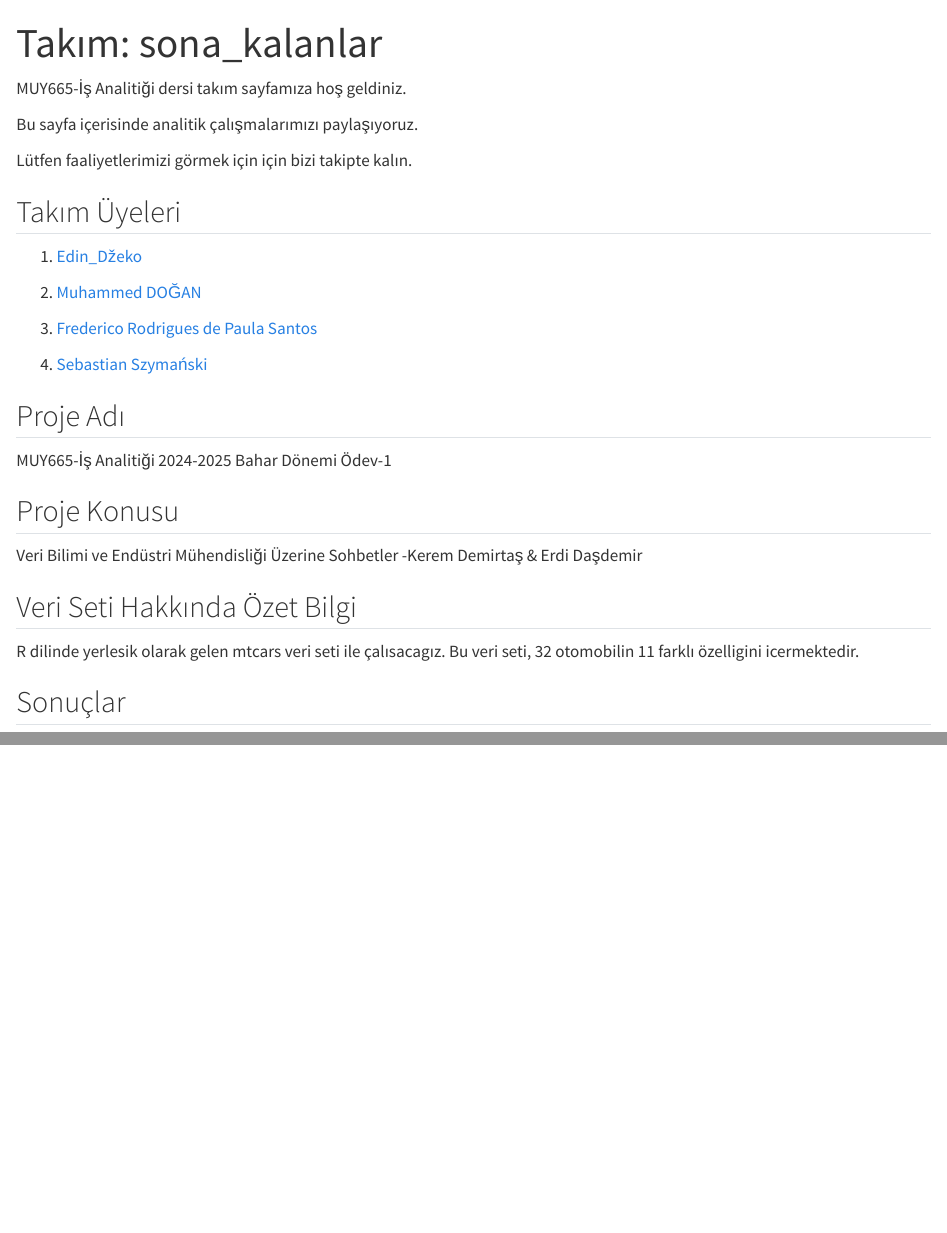
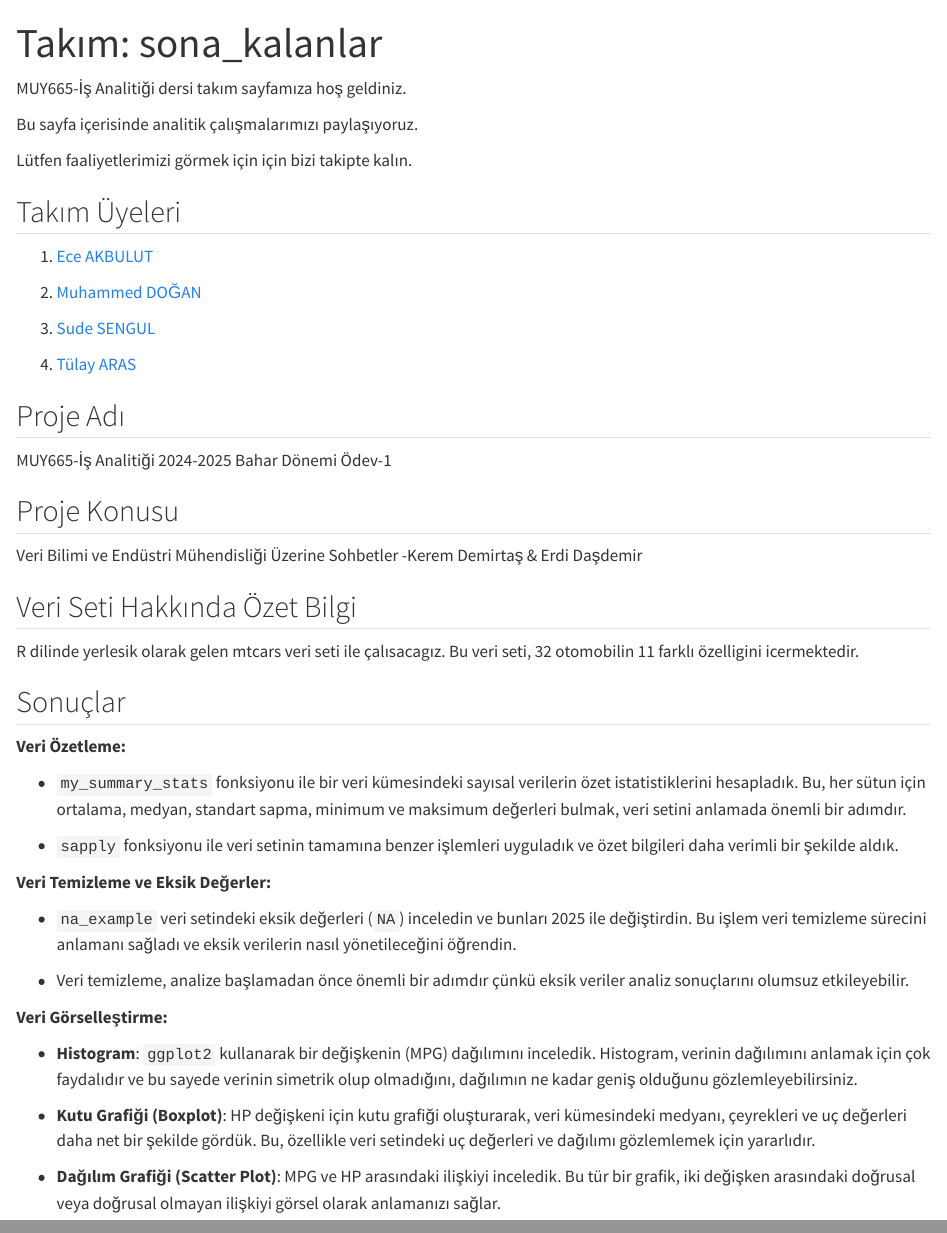
Before and after one commit to emu-hacettepe-analytics/muy665-bahar2025-takim-sona_kalanlaR, a Quarto document (index.qmd): the page in a window 1100 px wide, from its top, and a second part further down, joined at a grey line. Rendered offline with R 4.5, knitr and Pandoc in place of Quarto, with nearby package versions.

Commit message:
Update index.qmd

```diff
--- a/index.qmd
+++ b/index.qmd
@@ -11,13 +11,13 @@ Lütfen faaliyetlerimizi görmek için için bizi takipte kalın.
 
 ## Takım Üyeleri
 
-1.  [Edin_Džeko](/takim/edindzeko.qmd)
+1.  [Ece AKBULUT](/takim/eceakbulut.qmd)
 
 2.  [Muhammed DOĞAN](/takim/muhammeddogan.qmd)
 
-3.  [Frederico Rodrigues de Paula Santos](/takim/fred.qmd)
+3.  [Sude SENGUL](/takim/sudesengul.qmd)
 
-4.  [Sebastian Szymański](/takim/szymanski.qmd)
+4.  [Tülay ARAS](/takim/tulayaras.qmd)
 
 ## Proje Adı
 
@@ -32,3 +32,23 @@ Veri Bilimi ve Endüstri Mühendisliği Üzerine Sohbetler -Kerem Demirtaş & Er
 R dilinde yerlesik olarak gelen mtcars veri seti ile çalısacagız. Bu veri seti, 32 otomobilin 11 farklı özelligini icermektedir.
 
 ## Sonuçlar
+
+**Veri Özetleme:**
+
+-   `my_summary_stats` fonksiyonu ile bir veri kümesindeki sayısal verilerin özet istatistiklerini hesapladık. Bu, her sütun için ortalama, medyan, standart sapma, minimum ve maksimum değerleri bulmak, veri setini anlamada önemli bir adımdır.
+
+-   `sapply` fonksiyonu ile veri setinin tamamına benzer işlemleri uyguladık ve özet bilgileri daha verimli bir şekilde aldık.
+
+**Veri Temizleme ve Eksik Değerler:**
+
+-   `na_example` veri setindeki eksik değerleri (`NA`) inceledin ve bunları 2025 ile değiştirdin. Bu işlem veri temizleme sürecini anlamanı sağladı ve eksik verilerin nasıl yönetileceğini öğrendin.
+
+-   Veri temizleme, analize başlamadan önce önemli bir adımdır çünkü eksik veriler analiz sonuçlarını olumsuz etkileyebilir.
+
+**Veri Görselleştirme:**
+
+-   **Histogram**: `ggplot2` kullanarak bir değişkenin (MPG) dağılımını inceledik. Histogram, verinin dağılımını anlamak için çok faydalıdır ve bu sayede verinin simetrik olup olmadığını, dağılımın ne kadar geniş olduğunu gözlemleyebilirsiniz.
+
+-   **Kutu Grafiği (Boxplot)**: HP değişkeni için kutu grafiği oluşturarak, veri kümesindeki medyanı, çeyrekleri ve uç değerleri daha net bir şekilde gördük. Bu, özellikle veri setindeki uç değerleri ve dağılımı gözlemlemek için yararlıdır.
+
+-   **Dağılım Grafiği (Scatter Plot)**: MPG ve HP arasındaki ilişkiyi inceledik. Bu tür bir grafik, iki değişken arasındaki doğrusal veya doğrusal olmayan ilişkiyi görsel olarak anlamanızı sağlar.
```
